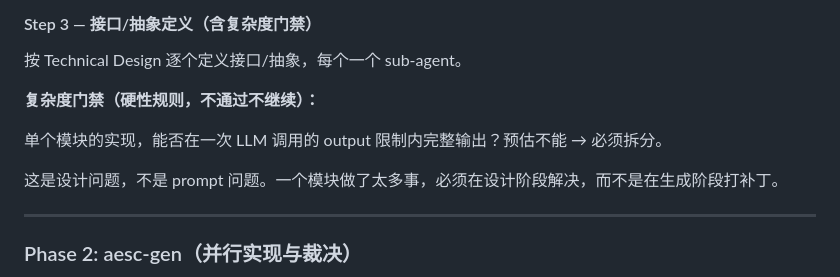
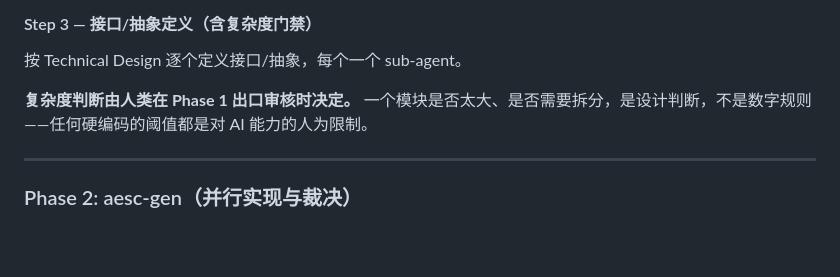
Before and after one commit to Pabears/AetherScript, a Markdown page: README.md, the part around the change. Rendered like a GitHub page; blank space fills up the shorter version.

Commit message:
docs: 复杂度门禁改为人类判断，去掉硬编码阈值

```diff
--- a/README.md
+++ b/README.md
@@ -80,11 +80,7 @@ sessions_spawn(
 
 按 Technical Design 逐个定义接口/抽象，每个一个 sub-agent。
 
-**复杂度门禁（硬性规则，不通过不继续）：**
-
-单个模块的实现，能否在一次 LLM 调用的 output 限制内完整输出？预估不能 → 必须拆分。
-
-这是设计问题，不是 prompt 问题。一个模块做了太多事，必须在设计阶段解决，而不是在生成阶段打补丁。
+**复杂度判断由人类在 Phase 1 出口审核时决定。** 一个模块是否太大、是否需要拆分，是设计判断，不是数字规则——任何硬编码的阈值都是对 AI 能力的人为限制。
 
 ---
 
```
